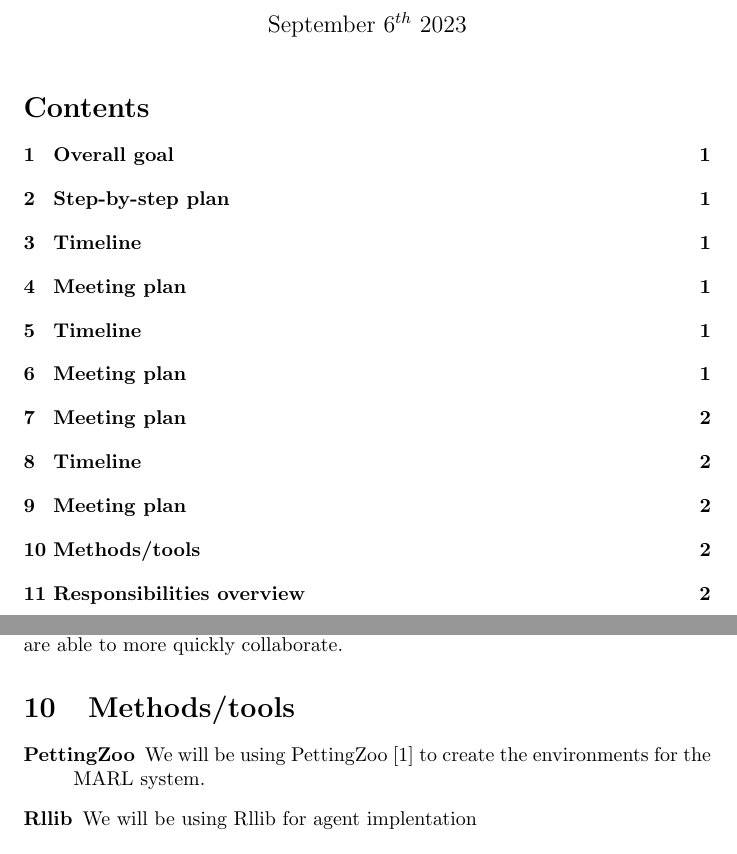
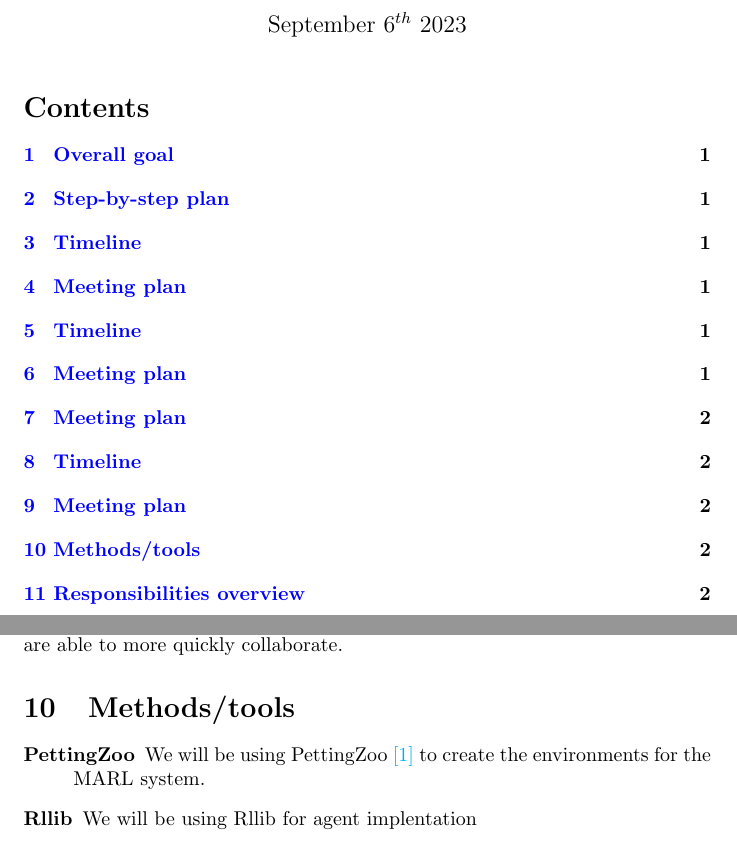
Before and after one commit to eliaslr/RoadAI-project, a LaTeX document (project-plan.tex): two parts of pages 1 and 3 of 3, joined at a grey line, cut so that both start at the same text. Compiled offline with pdfLaTeX.

Commit message:
links in tex

```diff
--- a/project-plan.tex
+++ b/project-plan.tex
@@ -4,6 +4,15 @@
 \usepackage{amsmath}
 \usepackage{graphicx}
 \usepackage{tabularx}		% lets you choose width of tabular(x) environment
+\usepackage{hyperref}
+\hypersetup{
+    colorlinks=true,
+    linkcolor=blue,
+    filecolor=magenta,
+    urlcolor=cyan,
+    pdftitle={Overleaf Example},
+    pdfpagemode=FullScreen,
+    }
 %\usepackage{titlesec}		% see redefinition of \section command
 %\uepackagr{minted}		% compile with -shell-escape flag to get syntax highlighting for code blocks (\begin{minted}{<programming lang>} <...>\end{minted}, \inputminted{programming lang}{filename})
 %\usepackage{times}		% Times New Roman. \documentclass{article}[12] gives 12 pt. writing.
@@ -59,7 +68,7 @@ We will be having regular meetings weekly. Depending on the workflow we may deci
 We have also set up a discord channel where we are able to more quickly collaborate.
 \section{Methods/tools}
 \begin{description}
-  \item[PettingZoo] We will be using PettingZoo [1] to create the environments for the MARL system.
+  \item[PettingZoo] We will be using PettingZoo \href{https://pettingzoo.farama.org}{[1]} to create the environments for the MARL system.
   \item[Rllib] We will be using Rllib for agent implentation
 \end{description}
 
```
